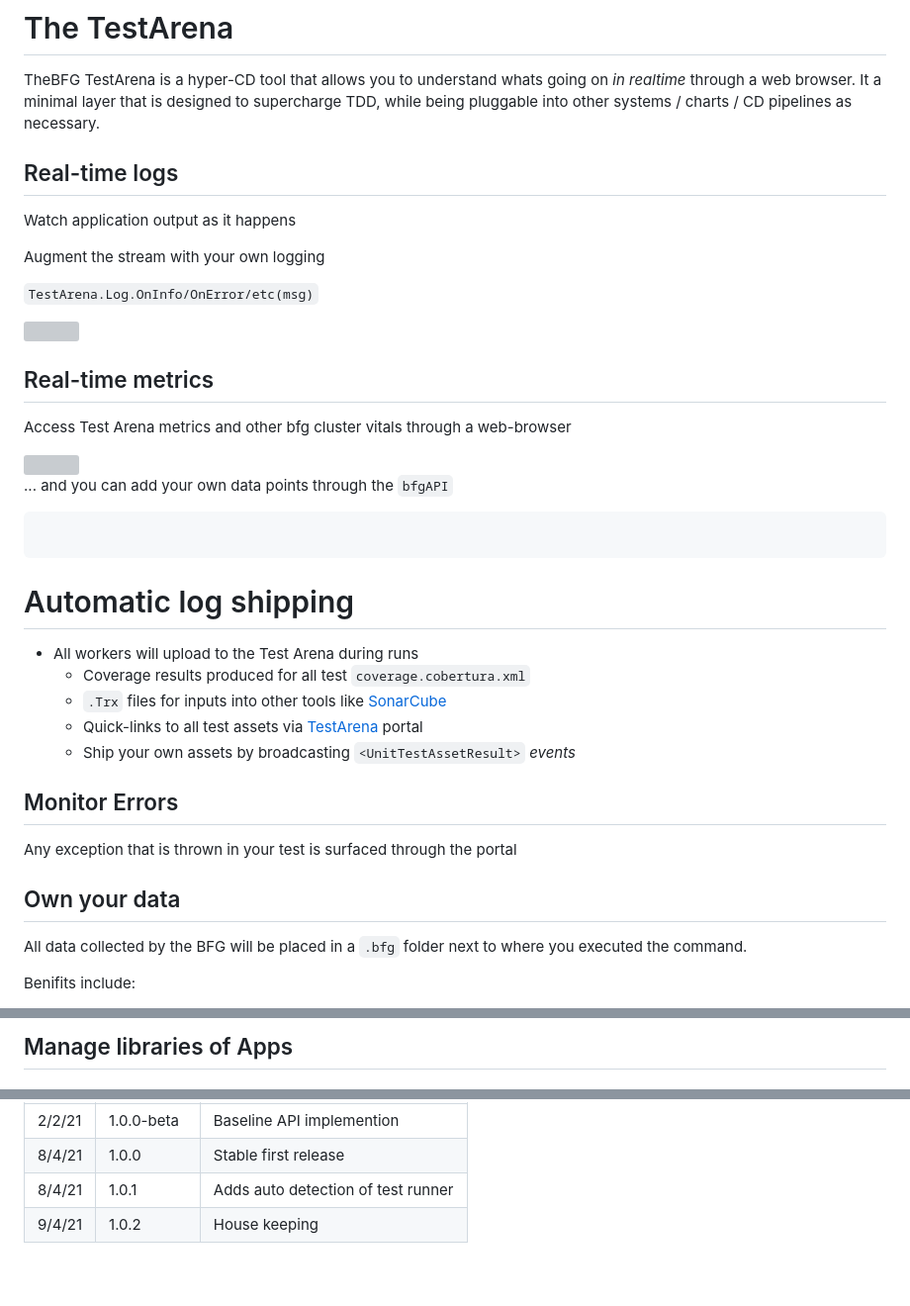
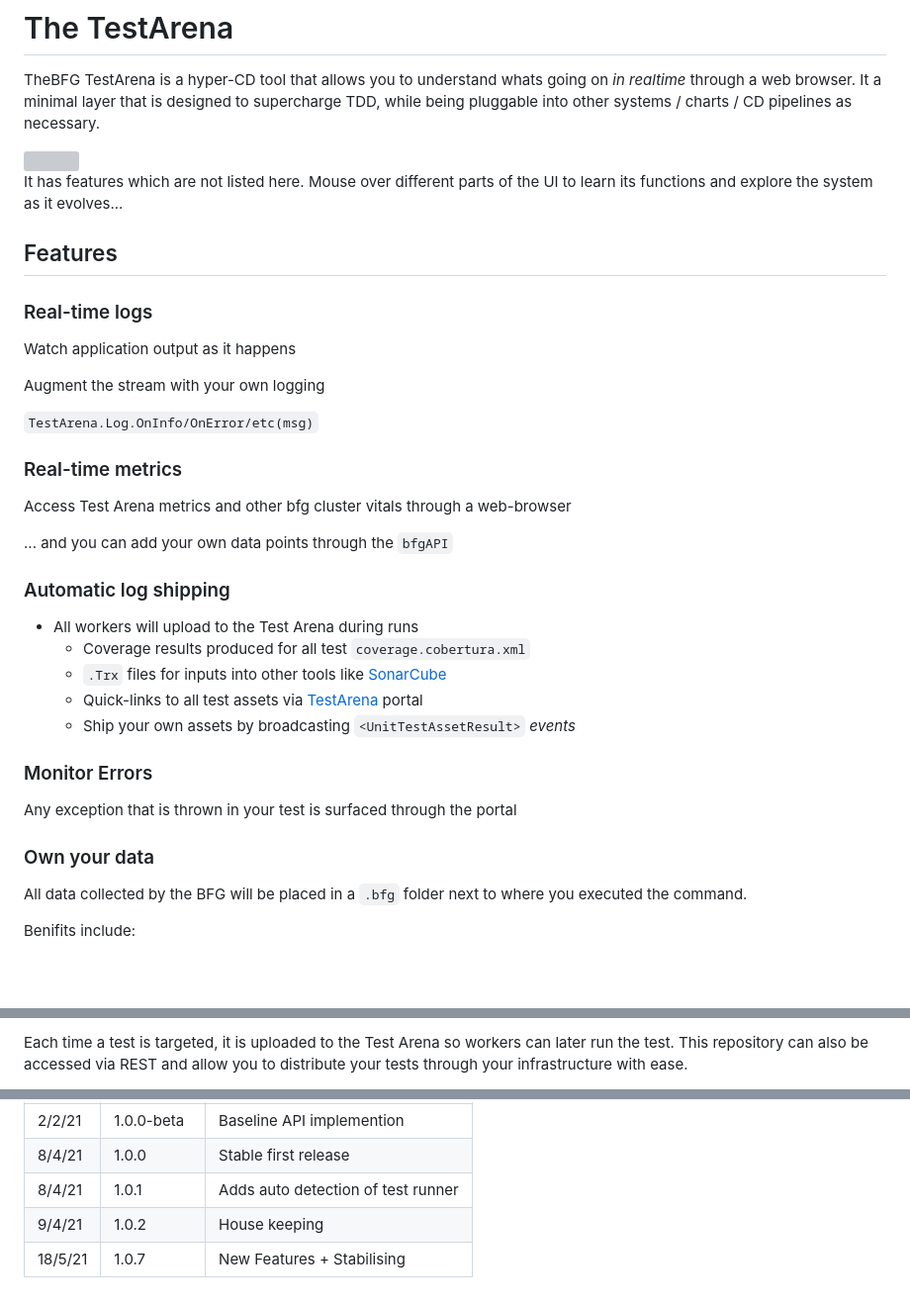
Before and after one commit to janison/theBFG, a Markdown page: README.md, 3 parts joined by grey strips. Shown: that part at 99% size. GitHub-like rendering; blank space fills up the shorter version; grey boxes are pictures that could not be loaded.

````diff
--- a/README.md
+++ b/README.md
@@ -385,6 +383,12 @@ Out of the box, theBFG works with `dotnet test` & `vstest.console.exe`. But in e
 TheBFG TestArena is a hyper-CD tool that allows you to understand whats going on *in realtime* through a web browser. It a minimal layer that is designed to supercharge TDD, while being pluggable into other systems / charts / CD pipelines as necessary.
 
-## Real-time logs
+<img src=thebfg-example-basic.png>
+
+It has features which are not listed here. Mouse over different parts of the UI to learn its functions and explore the system as it evolves...
+
+## Features
+
+### Real-time logs
 
 Watch application output as it happens
 
@@ -396,5 +399,5 @@ Augment the stream with your own logging
 
-## Real-time metrics
+### Real-time metrics
 
 Access Test Arena metrics and other bfg cluster vitals through a web-browser
 
@@ -403,9 +404,6 @@ Access Test Arena metrics and other bfg cluster vitals through a web-browser
  ... and you can add your own data points through the `bfgAPI`
 
- ```
- ```
-
-# Automatic log shipping
+### Automatic log shipping
 
 * All workers will upload to the Test Arena during runs
   * Coverage results produced for all test `coverage.cobertura.xml`
@@ -413,12 +411,12 @@ Access Test Arena metrics and other bfg cluster vitals through a web-browser
   * Quick-links to all test assets via [TestArena](#the-testarena) portal
   * Ship your own assets by broadcasting `<UnitTestAssetResult>` *events*
 
-## Monitor Errors
+### Monitor Errors
 
 Any exception that is thrown in your test is surfaced through the portal
 
 
-## Own your data
+### Own your data
 
 All data collected by the BFG will be placed in a `.bfg` folder next to where you executed the command.
 
@@ -441,3 +437,3 @@ use [SignalR](http://dotnet.microsoft.com/) to subscribe to a real-time event fe
 
-## Manage libraries of Apps
+Each time a test is targeted, it is uploaded to the Test Arena so workers can later run the test. This repository can also be accessed via REST and allow you to distribute your tests through your infrastructure with ease.
 
@@ -450,3 +445,4 @@ Date| Changelog|comment
 8/4/21 | 1.0.0 | Stable first release
 8/4/21 | 1.0.1 | Adds auto detection of test runner
 9/4/21 | 1.0.2 | House keeping
+18/5/21 | 1.0.7 | New Features + Stabilising
````
Also changed, not shown: other parts of README.md (+3 -11 lines), thebfg-example-basic.PNG (added), 2 other files.
